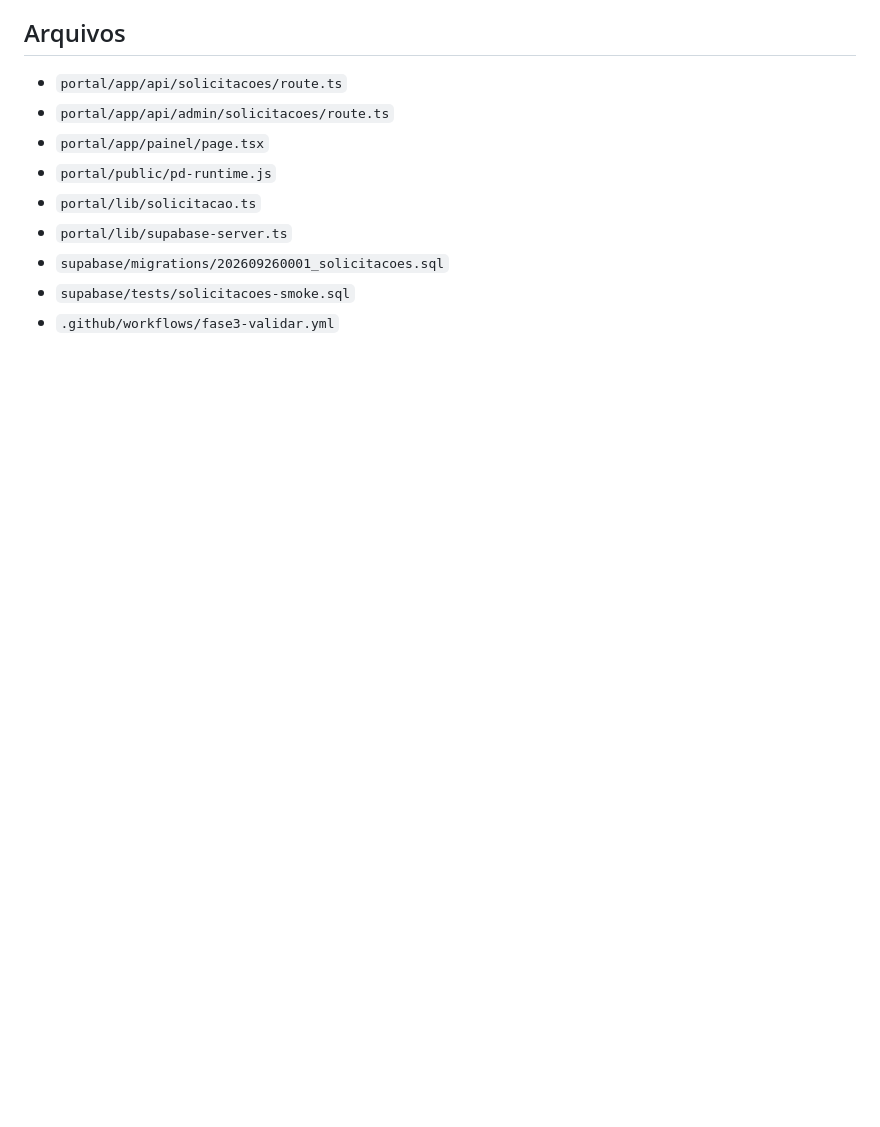
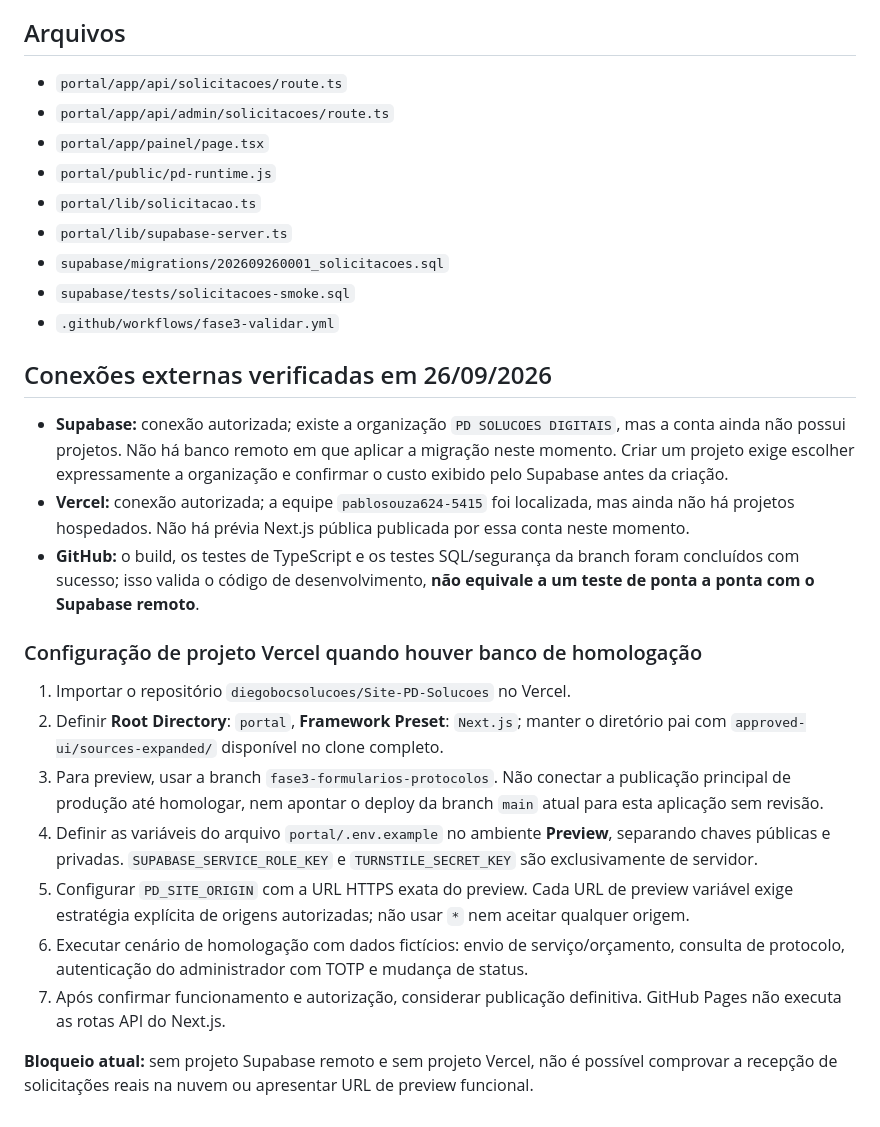
Before and after one commit to diegobocsolucoes/Site-PD-Solucoes, a Markdown page: FASE3_HOMOLOGACAO.md, the part around the change. Drawn GitHub-style; blank space fills up the shorter version.

Commit message:
Documenta estado verificado das conexões Supabase e Vercel e passos de preview

```diff
--- a/FASE3_HOMOLOGACAO.md
+++ b/FASE3_HOMOLOGACAO.md
@@ -41,3 +41,21 @@
 - `supabase/migrations/202609260001_solicitacoes.sql`
 - `supabase/tests/solicitacoes-smoke.sql`
 - `.github/workflows/fase3-validar.yml`
+
+## Conexões externas verificadas em 26/09/2026
+
+- **Supabase:** conexão autorizada; existe a organização `PD SOLUCOES DIGITAIS`, mas a conta ainda não possui projetos. Não há banco remoto em que aplicar a migração neste momento. Criar um projeto exige escolher expressamente a organização e confirmar o custo exibido pelo Supabase antes da criação.
+- **Vercel:** conexão autorizada; a equipe `pablosouza624-5415` foi localizada, mas ainda não há projetos hospedados. Não há prévia Next.js pública publicada por essa conta neste momento.
+- **GitHub:** o build, os testes de TypeScript e os testes SQL/segurança da branch foram concluídos com sucesso; isso valida o código de desenvolvimento, **não equivale a um teste de ponta a ponta com o Supabase remoto**.
+
+### Configuração de projeto Vercel quando houver banco de homologação
+
+1. Importar o repositório `diegobocsolucoes/Site-PD-Solucoes` no Vercel.
+2. Definir **Root Directory**: `portal`, **Framework Preset**: `Next.js`; manter o diretório pai com `approved-ui/sources-expanded/` disponível no clone completo.
+3. Para preview, usar a branch `fase3-formularios-protocolos`. Não conectar a publicação principal de produção até homologar, nem apontar o deploy da branch `main` atual para esta aplicação sem revisão.
+4. Definir as variáveis do arquivo `portal/.env.example` no ambiente **Preview**, separando chaves públicas e privadas. `SUPABASE_SERVICE_ROLE_KEY` e `TURNSTILE_SECRET_KEY` são exclusivamente de servidor.
+5. Configurar `PD_SITE_ORIGIN` com a URL HTTPS exata do preview. Cada URL de preview variável exige estratégia explícita de origens autorizadas; não usar `*` nem aceitar qualquer origem.
+6. Executar cenário de homologação com dados fictícios: envio de serviço/orçamento, consulta de protocolo, autenticação do administrador com TOTP e mudança de status.
+7. Após confirmar funcionamento e autorização, considerar publicação definitiva. GitHub Pages não executa as rotas API do Next.js.
+
+**Bloqueio atual:** sem projeto Supabase remoto e sem projeto Vercel, não é possível comprovar a recepção de solicitações reais na nuvem ou apresentar URL de preview funcional.
```
